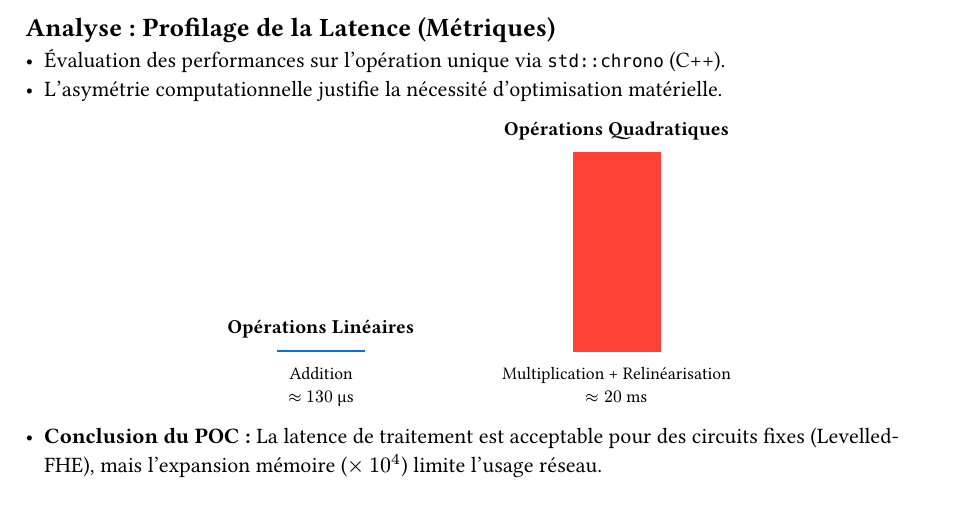
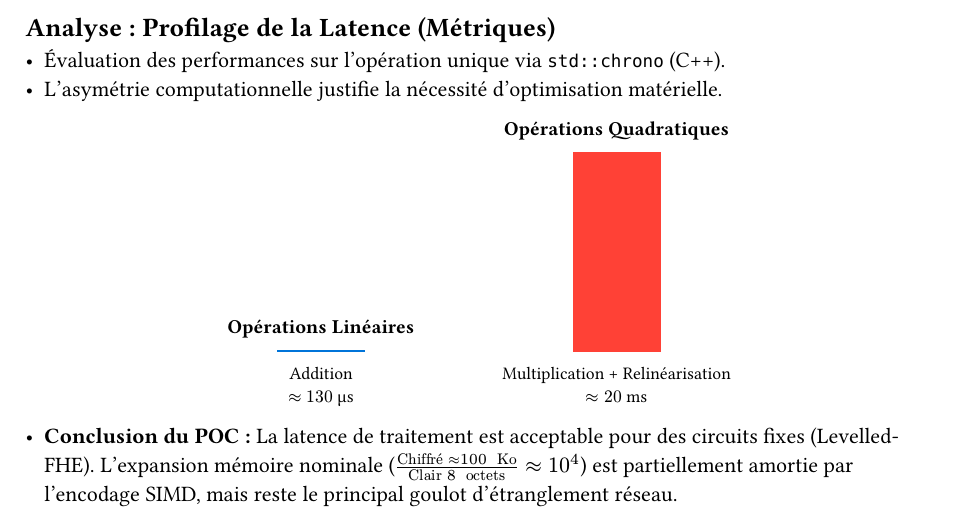
Before and after one commit to PumpeDie/fhe-noise-analysis, a Typst document (pres/03_demonstration.typ): part of the page, cut so that both start at the same text. Compiled offline with Typst 0.15.

Commit message:
clarify memory exp

```diff
--- a/pres/03_demonstration.typ
+++ b/pres/03_demonstration.typ
@@ -62,4 +62,4 @@
   )
 ]
 
-- *Conclusion du POC :* La latence de traitement est acceptable pour des circuits fixes (Levelled-FHE), mais l'expansion mémoire ($times 10^4$) limite l'usage réseau.
+- *Conclusion du POC :* La latence de traitement est acceptable pour des circuits fixes (Levelled-FHE). L'expansion mémoire nominale ($frac("Chiffré" approx 100 " Ko", "Clair" 8 " octets") approx 10^4$) est partiellement amortie par l'encodage SIMD, mais reste le principal goulot d'étranglement réseau.
```
Also changed, not shown: pres/presentation.pdf.
